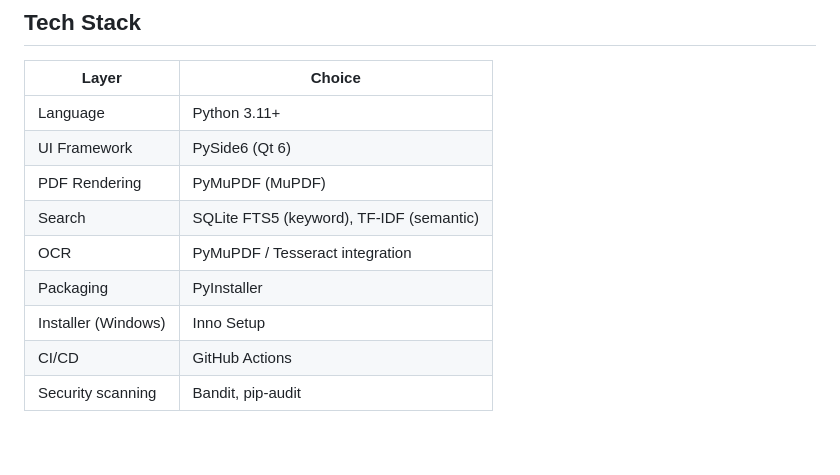
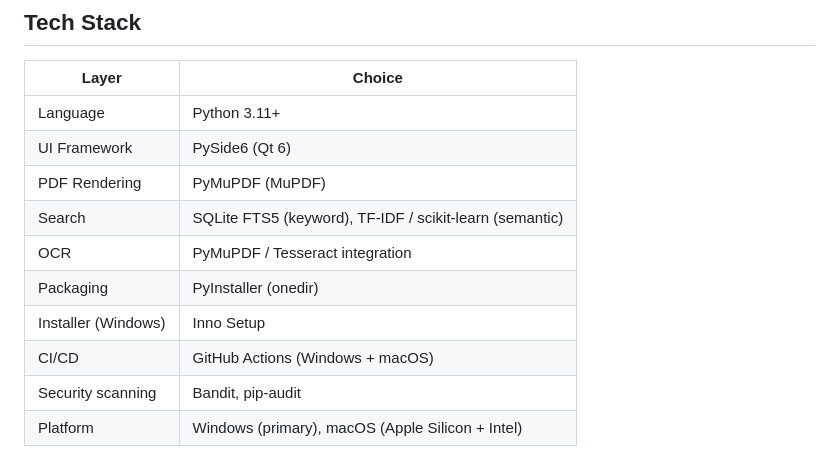
Before and after one commit to sparshsam/openreader, a Markdown page: README.md, the part around one of its changes. Rendered like a GitHub page.

```diff
--- a/README.md
+++ b/README.md
@@ -353,9 +362,10 @@ Contributions are welcome for non-commercial use cases. Please read [CONTRIBUTIN
 | Language | Python 3.11+ |
 | UI Framework | PySide6 (Qt 6) |
 | PDF Rendering | PyMuPDF (MuPDF) |
-| Search | SQLite FTS5 (keyword), TF-IDF (semantic) |
+| Search | SQLite FTS5 (keyword), TF-IDF / scikit-learn (semantic) |
 | OCR | PyMuPDF / Tesseract integration |
-| Packaging | PyInstaller |
+| Packaging | PyInstaller (onedir) |
 | Installer (Windows) | Inno Setup |
-| CI/CD | GitHub Actions |
+| CI/CD | GitHub Actions (Windows + macOS) |
 | Security scanning | Bandit, pip-audit |
+| Platform | Windows (primary), macOS (Apple Silicon + Intel) |
```
Also changed, not shown: other parts of README.md (+19 -10 lines).
